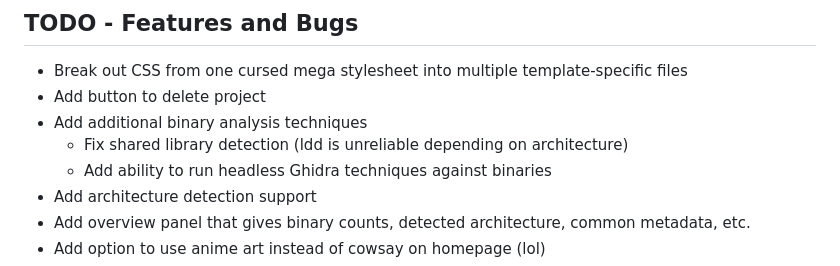
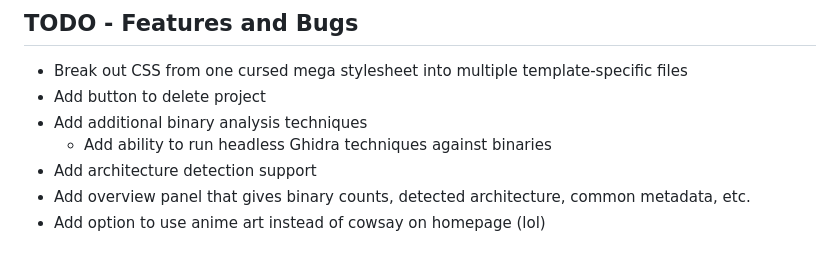
Before and after one commit to ttepatti/elf-analyzer, a Markdown page: README.md, the part around the change. Rendered like a GitHub page.

Commit message:
Removed shared library fix from TODO list (it's done!)

```diff
--- a/README.md
+++ b/README.md
@@ -98,7 +98,6 @@ elf-analyzer/
 - Break out CSS from one cursed mega stylesheet into multiple template-specific files
 - Add button to delete project
 - Add additional binary analysis techniques
-	- Fix shared library detection (ldd is unreliable depending on architecture)
 	- Add ability to run headless Ghidra techniques against binaries
 - Add architecture detection support
 - Add overview panel that gives binary counts, detected architecture, common metadata, etc.
```
